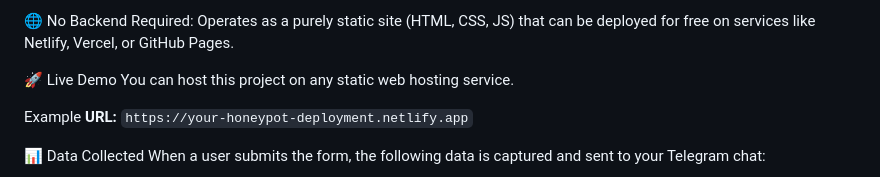
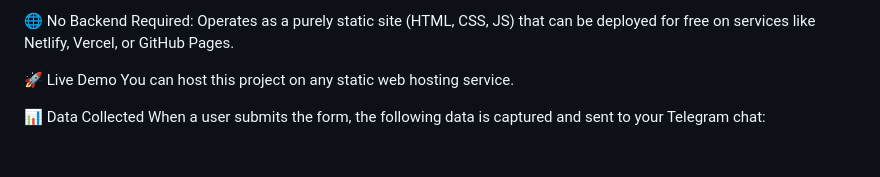
Before and after one commit to Sharjeel-Bhat/HoneyFlix, a Markdown page: README.md, the part around the change. Drawn GitHub-style; blank space fills up the shorter version.

```diff
--- a/README.md
+++ b/README.md
@@ -22,8 +22,6 @@ Device Type: Differentiates between Desktop and Mobile devices.
 
 🚀 Live Demo
 You can host this project on any static web hosting service.
-
-Example **URL:** `https://your-honeypot-deployment.netlify.app`
 
 📊 Data Collected
 When a user submits the form, the following data is captured and sent to your Telegram chat:
```
